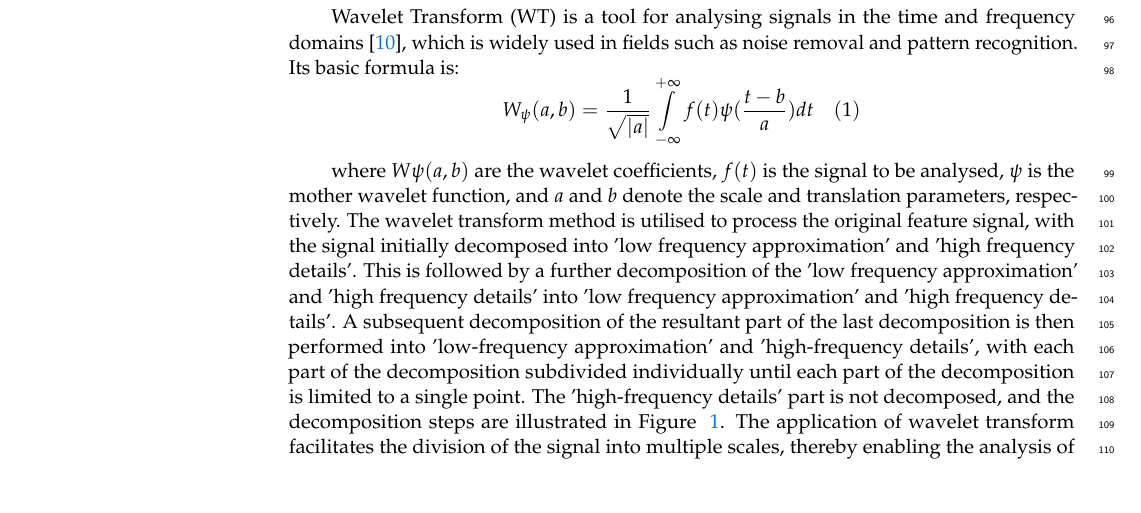
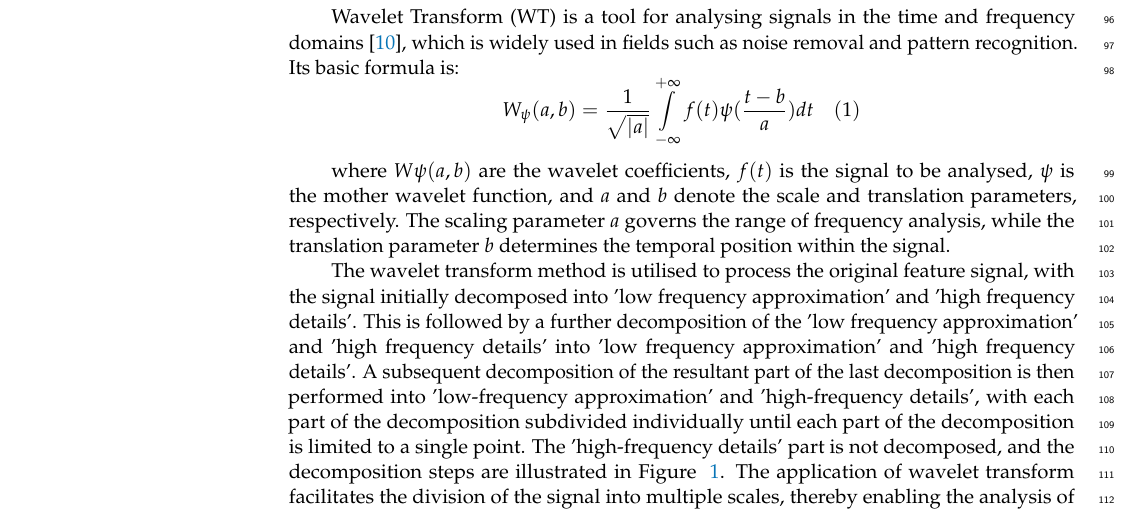
Before and after one commit to Sun-Junipero/--timeGan, a LaTeX paper (template.tex): part of page 3 of 16, cut so that both start at the same text, the shorter picture padded with empty space. Compiled offline with pdfLaTeX.

Commit message:
2.1英文修改

```diff
--- a/template.tex
+++ b/template.tex
@@ -183,7 +183,8 @@ In the field of lost circulation detection, effective lost circulation data feat
 Wavelet Transform (WT) is a tool for analysing signals in the time and frequency domains \cite{Grossmann1984}, which is widely used in fields such as noise removal and pattern recognition. Its basic formula is:
 \[{{W}_{\psi }}(a,b)=\frac{1}{\sqrt{|a|}}\mathop{\int }_{-\infty }^{+\infty }f(t)\psi (\frac{t-b}{a})dt\quad (1)\]
 
-where $W\psi(a, b)$ are the wavelet coefficients, $f(t)$ is the signal to be analysed, $\psi$ is the mother wavelet function, and $a$ and $b$ denote the scale and translation parameters, respectively.
+where $W\psi(a, b)$ are the wavelet coefficients, $f(t)$ is the signal to be analysed, $\psi$ is the mother wavelet function, and $a$ and $b$ denote the scale and translation parameters, respectively. The scaling parameter $a$ governs the range of frequency analysis, while the translation parameter $b$ determines the temporal position within the signal.
+
 The wavelet transform method is utilised to process the original feature signal, with the signal initially decomposed into 'low frequency approximation' and 'high frequency details'. This is followed by a further decomposition of the 'low frequency approximation' and 'high frequency details' into 'low frequency approximation' and 'high frequency details'. A subsequent decomposition of the resultant part of the last decomposition is then performed into 'low-frequency approximation' and 'high-frequency details', with each part of the decomposition subdivided individually until each part of the decomposition is limited to a single point. The 'high-frequency details' part is not decomposed, and the decomposition steps are illustrated in Figure ~\ref{fig:Wavelet Transform}. The application of wavelet transform facilitates the division of the signal into multiple scales, thereby enabling the analysis of the information of the target signal in each frequency band with greater precision and facilitating a comprehensive exploration of the intrinsic law of the signal.
 
 \begin{figure}[H]
```
Also changed, not shown: 3 other files.
